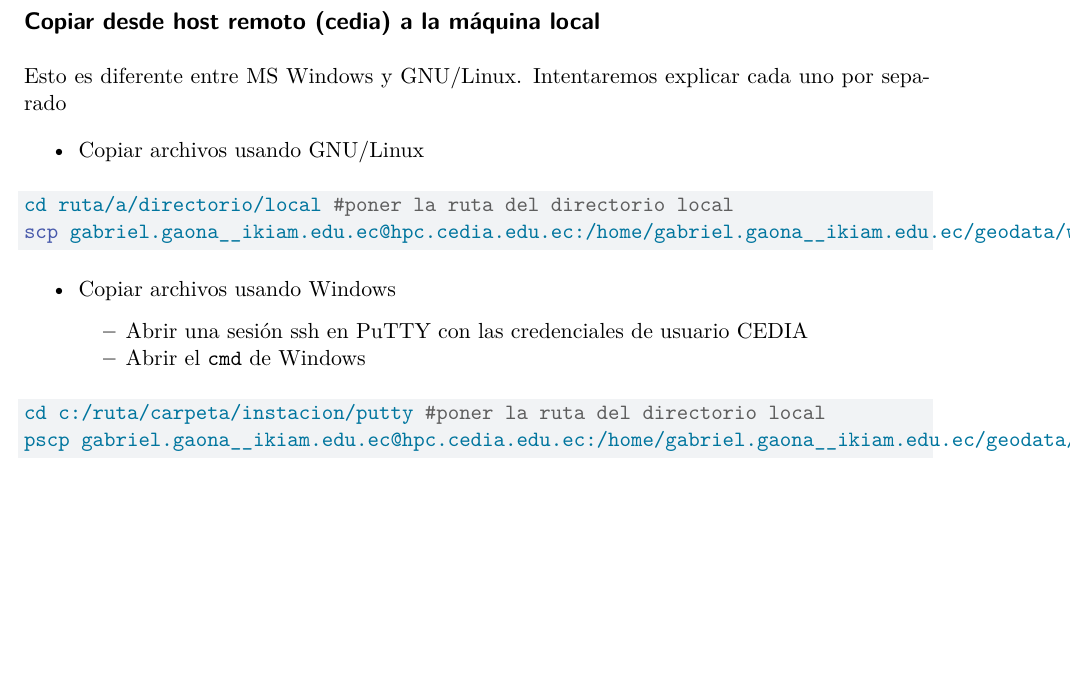
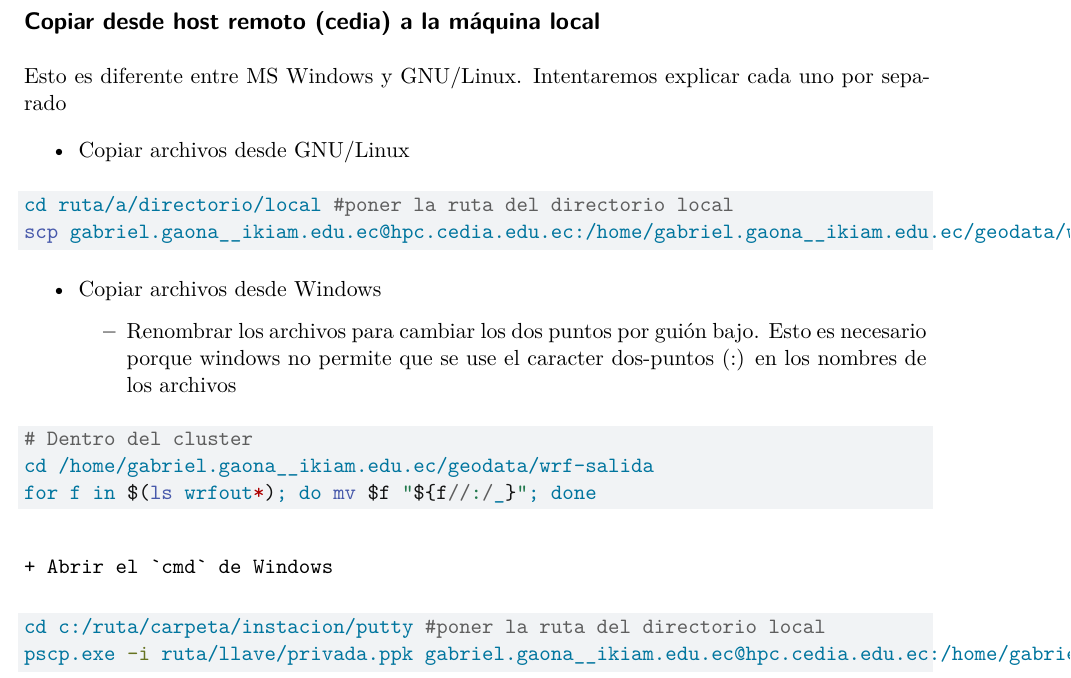
Before and after one commit to gabrielvgaona/wrf-docker, a Quarto document (cedia-comandos.qmd): part of page 5 of 5, cut so that both start at the same text, the shorter picture padded with empty space. Rendered offline with R 4.5, knitr and Pandoc in place of Quarto, then LaTeX, with nearby package versions.

Commit message:
agregar renombrado de archivos

````diff
--- a/cedia-comandos.qmd
+++ b/cedia-comandos.qmd
@@ -211,17 +211,24 @@ cp WRF_ins/WRF/run/wrfout_* .
 
 Esto es diferente entre MS Windows y GNU/Linux. Intentaremos explicar cada uno por separado
 
-- Copiar archivos usando GNU/Linux
+- Copiar archivos desde GNU/Linux
 
 ```bash
 cd ruta/a/directorio/local #poner la ruta del directorio local
 scp gabriel.gaona__ikiam.edu.ec@hpc.cedia.edu.ec:/home/gabriel.gaona__ikiam.edu.ec/geodata/wrf-salida/wrfout_* .
 ```
-- Copiar archivos usando Windows
-    + Abrir una sesión ssh en PuTTY con las credenciales de usuario CEDIA
+- Copiar archivos desde Windows
+    + Renombrar los archivos para cambiar los dos puntos por guión bajo. Esto es necesario porque windows no permite que se use el caracter dos-puntos (:) en los nombres de los archivos
+
+```bash
+# Dentro del cluster
+cd /home/gabriel.gaona__ikiam.edu.ec/geodata/wrf-salida
+for f in $(ls wrfout*); do mv $f "${f//:/_}"; done
+```
+
     + Abrir el `cmd` de Windows
 
 ```bash
 cd c:/ruta/carpeta/instacion/putty #poner la ruta del directorio local
-pscp gabriel.gaona__ikiam.edu.ec@hpc.cedia.edu.ec:/home/gabriel.gaona__ikiam.edu.ec/geodata/wrf-salida/wrfout_* c:/ruta/a/directorio/local/.
+pscp.exe -i ruta/llave/privada.ppk gabriel.gaona__ikiam.edu.ec@hpc.cedia.edu.ec:/home/gabriel.gaona__ikiam.edu.ec/geodata/wrf-salida/wrfout_* c:/ruta/a/directorio/local/.
 ```
````
